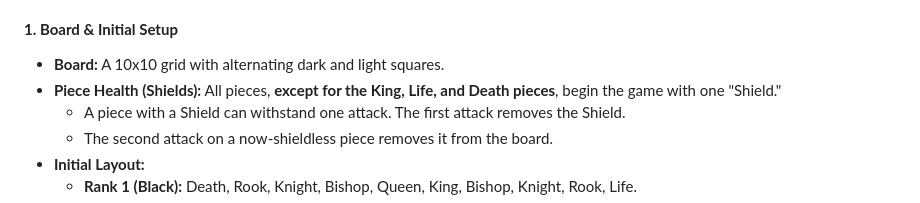
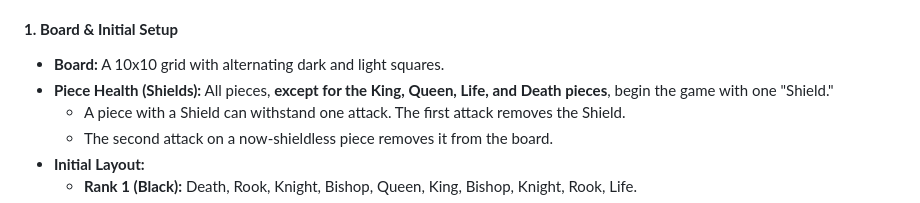
Before and after one commit to mnbnkr/chess-two, a Markdown page: README.md, the part around the change. Rendered like a GitHub page.

Commit message:
Update piece health description in README

```diff
--- a/README.md
+++ b/README.md
@@ -10,7 +10,7 @@ This is an unfinished 'draft repository'.
 #### **1. Board & Initial Setup**
 
 *   **Board:** A 10x10 grid with alternating dark and light squares.
-*   **Piece Health (Shields):** All pieces, **except for the King, Life, and Death pieces**, begin the game with one "Shield."
+*   **Piece Health (Shields):** All pieces, **except for the King, Queen, Life, and Death pieces**, begin the game with one "Shield."
     *   A piece with a Shield can withstand one attack. The first attack removes the Shield.
     *   The second attack on a now-shieldless piece removes it from the board.
 *   **Initial Layout:**
```
